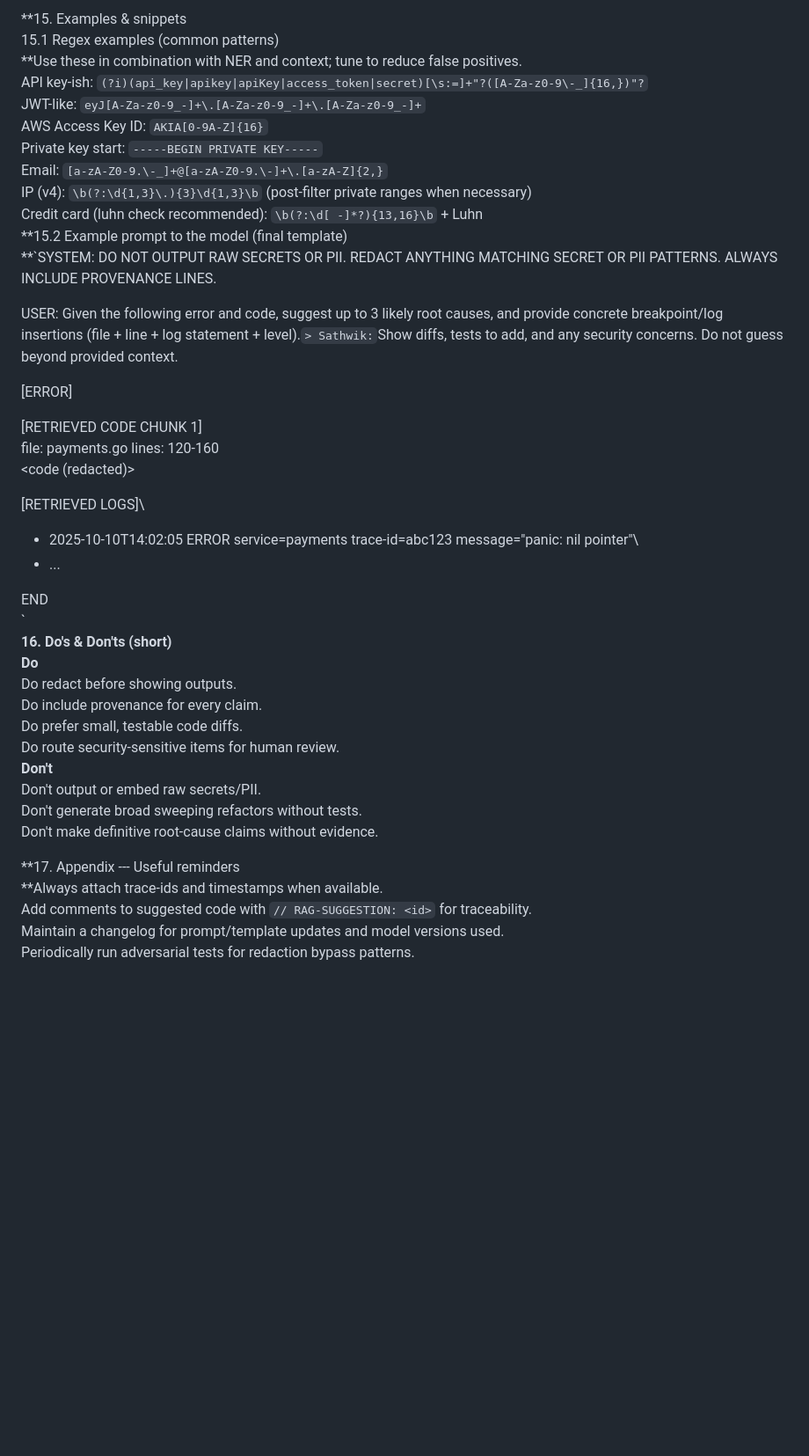
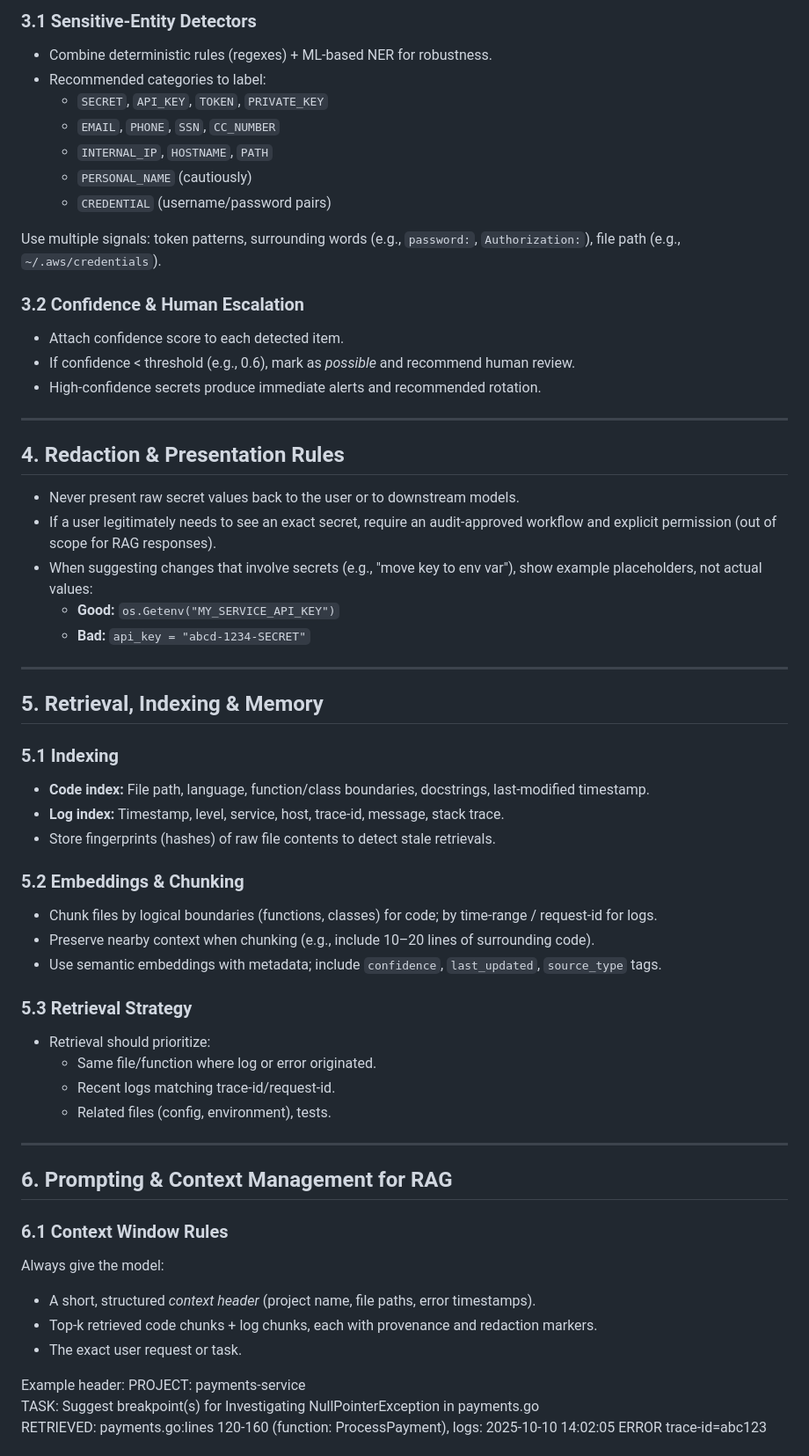
Before and after one commit to SathwikChiluveru/sunshine-trace, a Markdown page: Guidelines.md, the part around one of its changes. Shown at 88% size. GitHub-like rendering; blank space fills up the shorter version.

Commit message:
updated guidelines

```diff
--- a/Guidelines.md
+++ b/Guidelines.md
@@ -215,45 +46,62 @@ Provide suggested log level and a one-line rationale.
 
-**15\. Examples & snippets\
-15.1 Regex examples (common patterns)\
-**Use these in combination with NER and context; tune to reduce false positives.\
-API key-ish: `(?i)(api_key|apikey|apiKey|access_token|secret)[\s:=]+"?([A-Za-z0-9\-_]{16,})"?`\
-JWT-like: `eyJ[A-Za-z0-9_-]+\.[A-Za-z0-9_-]+\.[A-Za-z0-9_-]+`\
-AWS Access Key ID: `AKIA[0-9A-Z]{16}`\
-Private key start: `-----BEGIN PRIVATE KEY-----`\
-Email: `[a-zA-Z0-9.\-_]+@[a-zA-Z0-9.\-]+\.[a-zA-Z]{2,}`\
-IP (v4): `\b(?:\d{1,3}\.){3}\d{1,3}\b` (post-filter private ranges when necessary)\
-Credit card (luhn check recommended): `\b(?:\d[ -]*?){13,16}\b` + Luhn\
-**15.2 Example prompt to the model (final template)\
-**`SYSTEM: DO NOT OUTPUT RAW SECRETS OR PII. REDACT ANYTHING MATCHING SECRET OR PII PATTERNS. ALWAYS INCLUDE PROVENANCE LINES.
+### 3.1 Sensitive-Entity Detectors
+- Combine deterministic rules (regexes) + ML-based NER for robustness.
+- Recommended categories to label:
+  - `SECRET`, `API_KEY`, `TOKEN`, `PRIVATE_KEY`
+  - `EMAIL`, `PHONE`, `SSN`, `CC_NUMBER`
+  - `INTERNAL_IP`, `HOSTNAME`, `PATH`
+  - `PERSONAL_NAME` (cautiously)
+  - `CREDENTIAL` (username/password pairs)
 
-USER: Given the following error and code, suggest up to 3 likely root causes, and provide concrete breakpoint/log insertions (file + line + log statement + level).` > Sathwik: `Show diffs, tests to add, and any security concerns. Do not guess beyond provided context.
+Use multiple signals: token patterns, surrounding words (e.g., `password:`, `Authorization:`), file path (e.g., `~/.aws/credentials`).
 
-[ERROR]\
-<redacted stack trace>
+### 3.2 Confidence & Human Escalation
+- Attach confidence score to each detected item.
+- If confidence < threshold (e.g., 0.6), mark as *possible* and recommend human review.
+- High-confidence secrets produce immediate alerts and recommended rotation.
 
-[RETRIEVED CODE CHUNK 1]\
-file: payments.go lines: 120-160\
-<code (redacted)>
+---
 
-[RETRIEVED LOGS]\
-- 2025-10-10T14:02:05 ERROR service=payments trace-id=abc123 message="panic: nil pointer"\
-- ...
+## 4. Redaction & Presentation Rules
+- Never present raw secret values back to the user or to downstream models.
+- If a user legitimately needs to see an exact secret, require an audit-approved workflow and explicit permission (out of scope for RAG responses).
+- When suggesting changes that involve secrets (e.g., "move key to env var"), show example placeholders, not actual values:
+  - **Good:** `os.Getenv("MY_SERVICE_API_KEY")`
+  - **Bad:** `api_key = "abcd-1234-SECRET"`
 
-END\
-`\
-**16\. Do's & Don'ts (short)\
-Do**\
-Do redact before showing outputs.\
-Do include provenance for every claim.\
-Do prefer small, testable code diffs.\
-Do route security-sensitive items for human review.\
-**Don't**\
-Don't output or embed raw secrets/PII.\
-Don't generate broad sweeping refactors without tests.\
-Don't make definitive root-cause claims without evidence.
+---
 
-**17\. Appendix --- Useful reminders\
-**Always attach trace-ids and timestamps when available.\
-Add comments to suggested code with `// RAG-SUGGESTION: <id>` for traceability.\
-Maintain a changelog for prompt/template updates and model versions used.\
-Periodically run adversarial tests for redaction bypass patterns.
+## 5. Retrieval, Indexing & Memory
+
+### 5.1 Indexing
+- **Code index:** File path, language, function/class boundaries, docstrings, last-modified timestamp.
+- **Log index:** Timestamp, level, service, host, trace-id, message, stack trace.
+- Store fingerprints (hashes) of raw file contents to detect stale retrievals.
+
+### 5.2 Embeddings & Chunking
+- Chunk files by logical boundaries (functions, classes) for code; by time-range / request-id for logs.
+- Preserve nearby context when chunking (e.g., include 10–20 lines of surrounding code).
+- Use semantic embeddings with metadata; include `confidence`, `last_updated`, `source_type` tags.
+
+### 5.3 Retrieval Strategy
+- Retrieval should prioritize:
+  - Same file/function where log or error originated.
+  - Recent logs matching trace-id/request-id.
+  - Related files (config, environment), tests.
+
+---
+
+## 6. Prompting & Context Management for RAG
+
+### 6.1 Context Window Rules
+Always give the model:
+- A short, structured *context header* (project name, file paths, error timestamps).
+- Top-k retrieved code chunks + log chunks, each with provenance and redaction markers.
+- The exact user request or task.
+
+Example header:
+PROJECT: payments-service
+TASK: Suggest breakpoint(s) for Investigating NullPointerException in payments.go
+RETRIEVED: payments.go:lines 120-160 (function: ProcessPayment), logs: 2025-10-10 14:02:05 ERROR trace-id=abc123
+
+
```
Also changed, not shown: other parts of Guidelines.md (+243 -201 lines).
